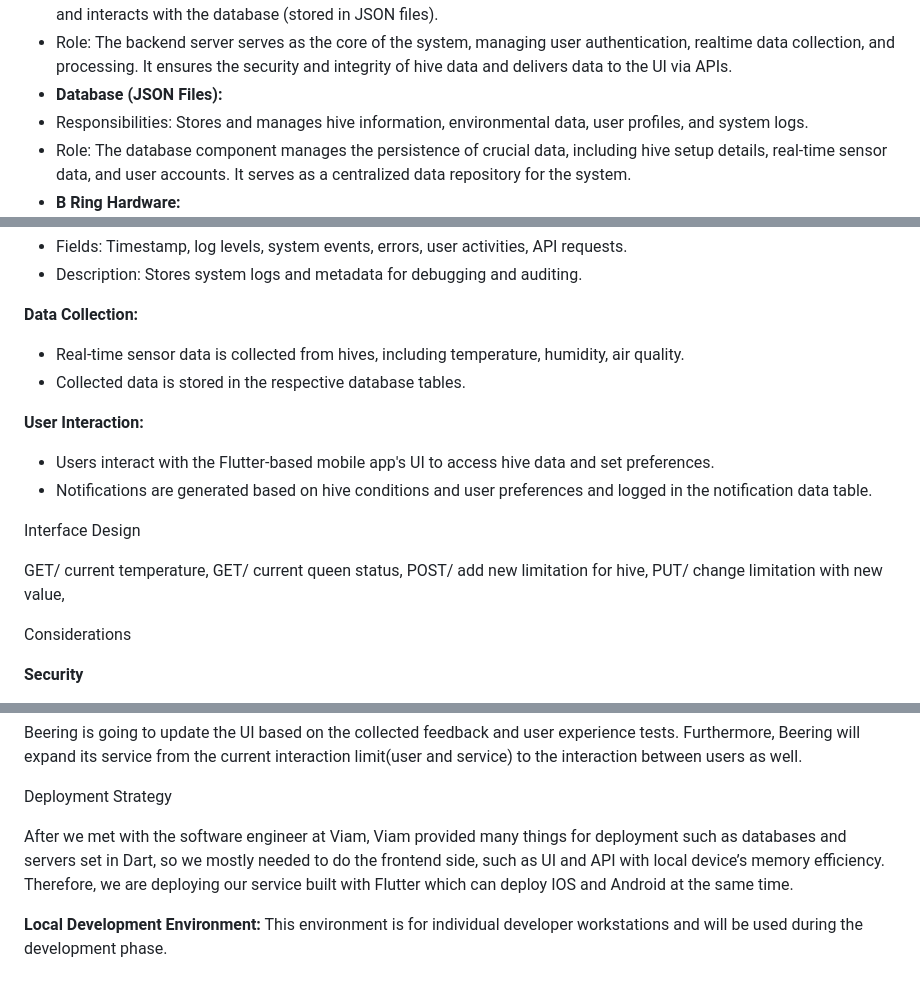
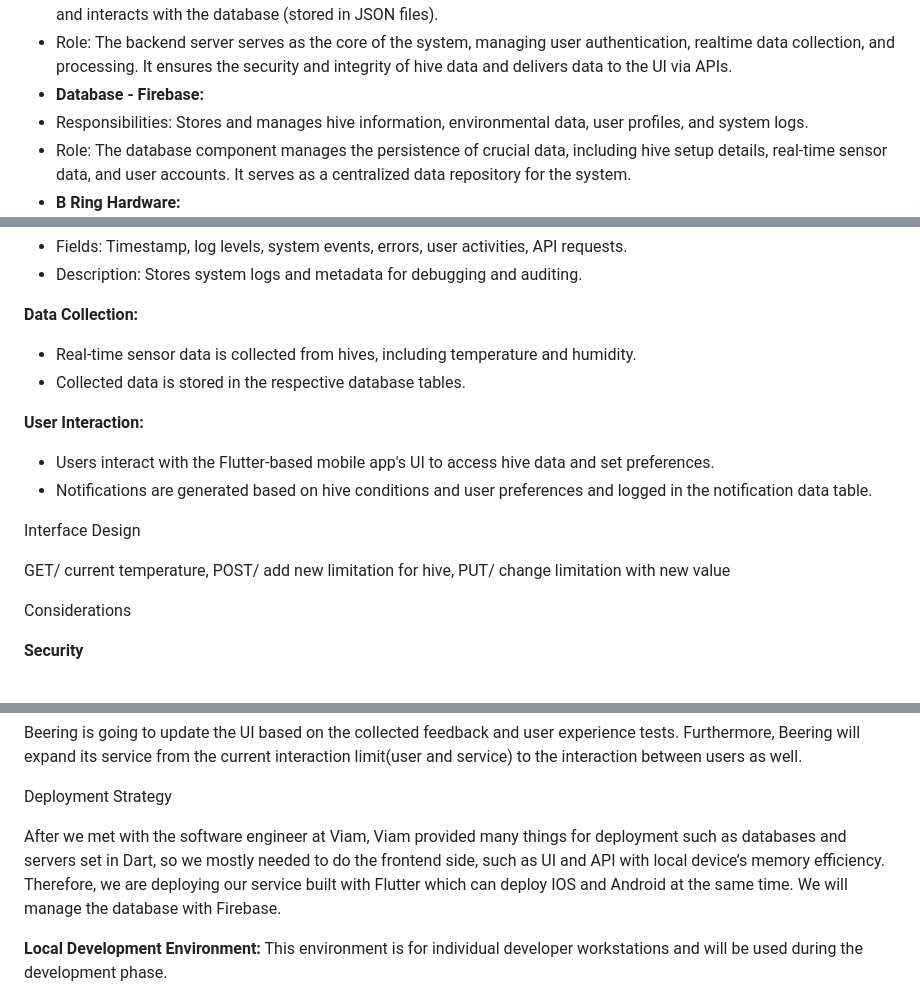
Before and after one commit to B-Ring-Group-3/B-Ring-Group-3, a Markdown page: Software Design and Architecture.md, 3 parts joined by grey strips. GitHub-like rendering.

```diff
--- a/Software Design and Architecture.md
+++ b/Software Design and Architecture.md
@@ -87,7 +87,7 @@ Both have their pros and cons. Event-sourcing requires a reliable network infras
 - **Backend Server - Viam:**
 - Responsibilities: Processes API requests, handles business logic, manages hive data, user profiles, and authentication, and interacts with the database (stored in JSON files).
 - Role: The backend server serves as the core of the system, managing user authentication, realtime data collection, and processing. It ensures the security and integrity of hive data and delivers data to the UI via APIs.
-- **Database (JSON Files):**
+- **Database - Firebase:**
 - Responsibilities: Stores and manages hive information, environmental data, user profiles, and system logs.
 - Role: The database component manages the persistence of crucial data, including hive setup details, real-time sensor data, and user accounts. It serves as a centralized data repository for the system.
 - **B Ring Hardware:**
@@ -127,7 +127,7 @@ Through Viam we will use the following Data Management Plan:
 
 **Data Collection:**
 
-- Real-time sensor data is collected from hives, including temperature, humidity, air quality.
+- Real-time sensor data is collected from hives, including temperature and humidity.
 - Collected data is stored in the respective database tables.
 
 **User Interaction:**
@@ -137,7 +137,7 @@ Through Viam we will use the following Data Management Plan:
 
 <a name="_page4_x72.00_y581.12"></a>Interface Design
 
-GET/ current temperature, GET/ current queen status, POST/ add new limitation for hive, PUT/ change limitation with new value,
+GET/ current temperature, POST/ add new limitation for hive, PUT/ change limitation with new value
 
 <a name="_page5_x72.00_y72.00"></a>Considerations
 
@@ -155,7 +155,7 @@ Beering is going to update the UI based on the collected feedback and user exper
 
 <a name="_page5_x72.00_y321.20"></a>Deployment Strategy
 
-After we met with the software engineer at Viam, Viam provided many things for deployment such as databases and servers set in Dart, so we mostly needed to do the frontend side, such as UI and API with local device’s memory efficiency. Therefore, we are deploying our service built with Flutter which can deploy IOS and Android at the same time.
+After we met with the software engineer at Viam, Viam provided many things for deployment such as databases and servers set in Dart, so we mostly needed to do the frontend side, such as UI and API with local device’s memory efficiency. Therefore, we are deploying our service built with Flutter which can deploy IOS and Android at the same time. We will manage the database with Firebase.
 
 **Local Development Environment:** This environment is for individual developer workstations and will be used during the development phase.
 
```
Also changed, not shown: other parts of Software Design and Architecture.md (+2 -2 lines).
